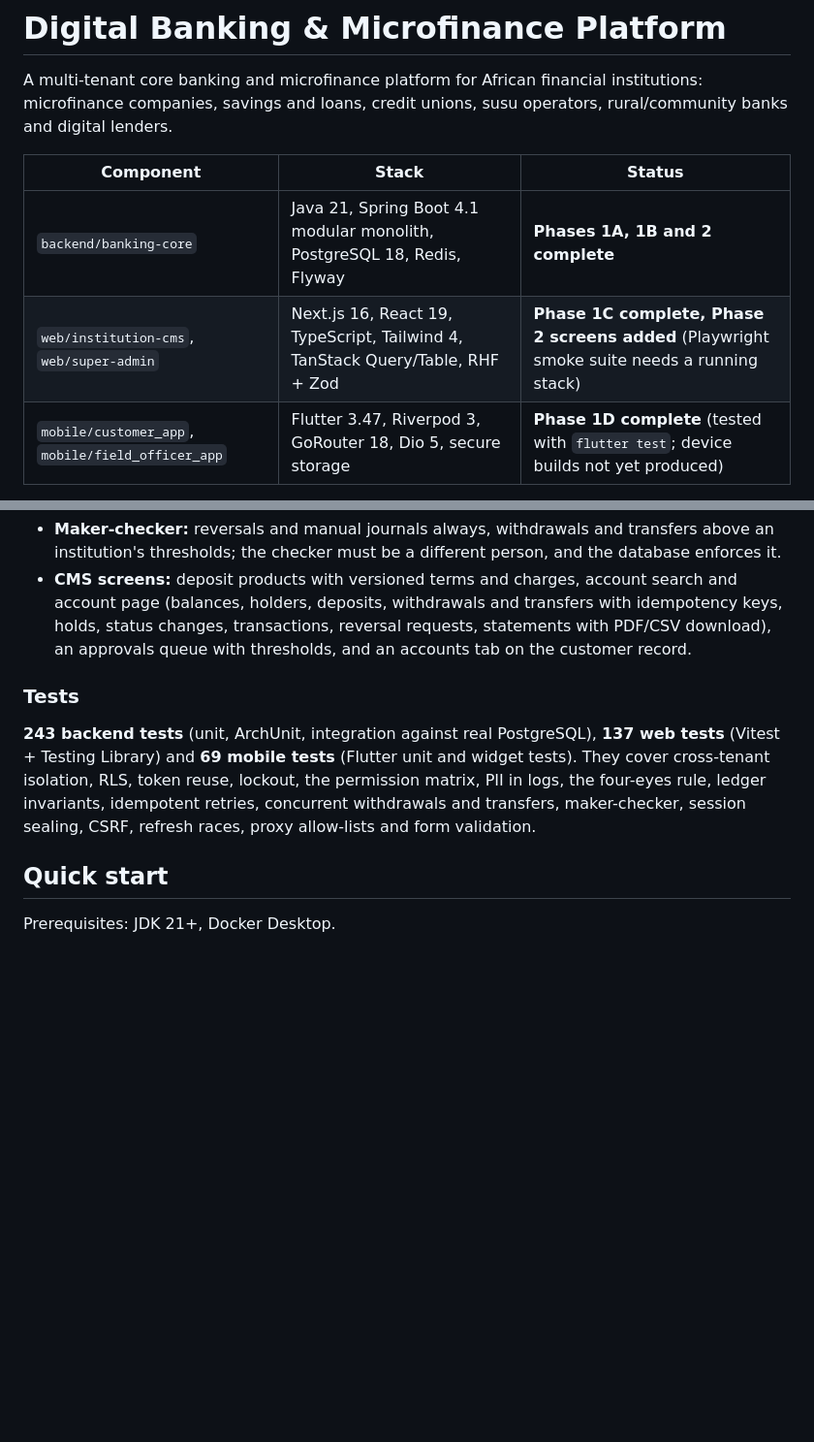
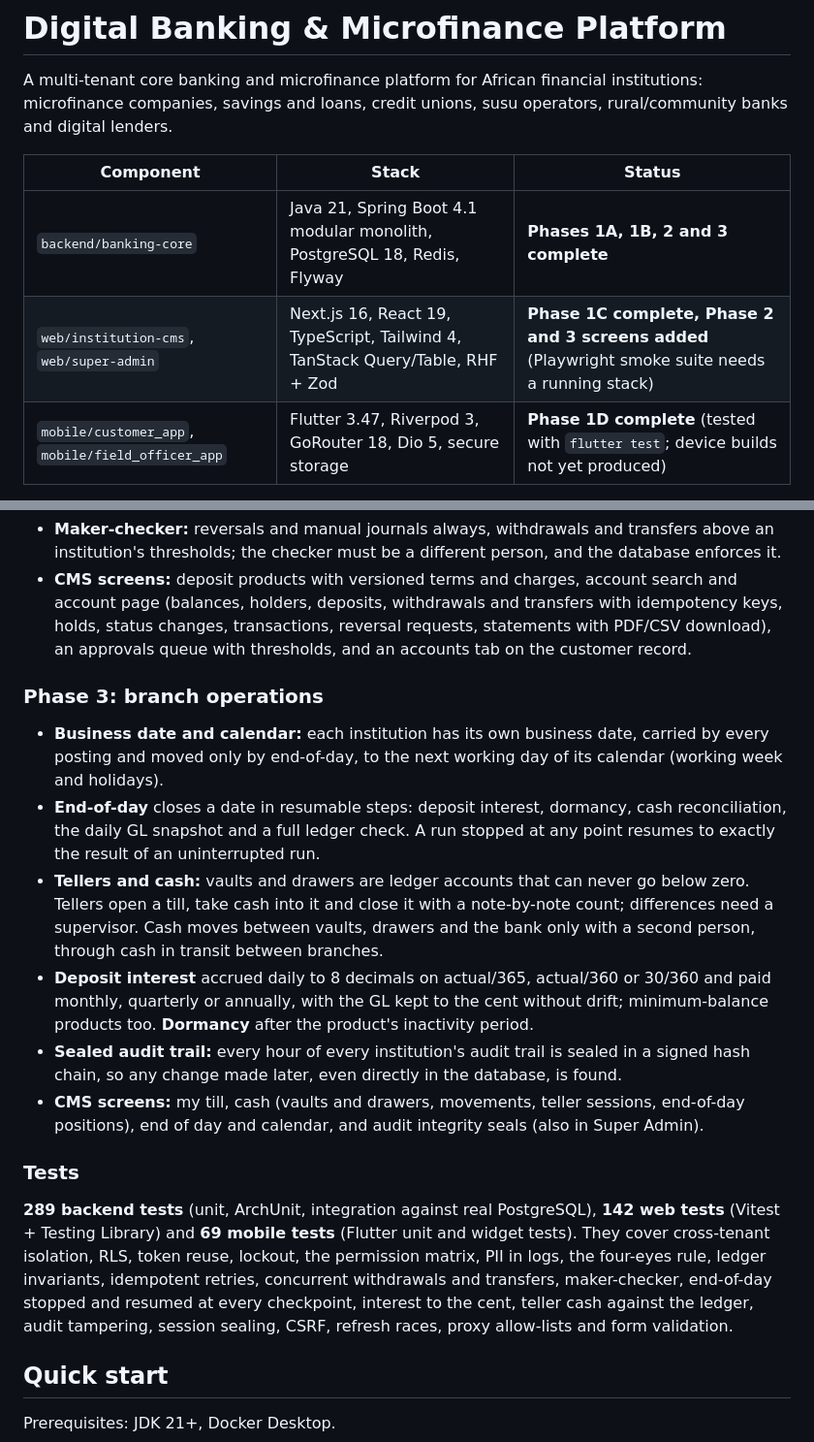
Before and after one commit to eckintosh-4ai360/BANKING-APP, a Markdown page: README.md, 2 parts joined by grey strips. Shown at 97% size. Rendered like a GitHub page; blank space fills up the shorter version.

Commit message:
Describe branch operations in the readme

```diff
--- a/README.md
+++ b/README.md
@@ -4,8 +4,8 @@ A multi-tenant core banking and microfinance platform for African financial inst
 
 | Component | Stack | Status |
 |---|---|---|
-| `backend/banking-core` | Java 21, Spring Boot 4.1 modular monolith, PostgreSQL 18, Redis, Flyway | **Phases 1A, 1B and 2 complete** |
-| `web/institution-cms`, `web/super-admin` | Next.js 16, React 19, TypeScript, Tailwind 4, TanStack Query/Table, RHF + Zod | **Phase 1C complete, Phase 2 screens added** (Playwright smoke suite needs a running stack) |
+| `backend/banking-core` | Java 21, Spring Boot 4.1 modular monolith, PostgreSQL 18, Redis, Flyway | **Phases 1A, 1B, 2 and 3 complete** |
+| `web/institution-cms`, `web/super-admin` | Next.js 16, React 19, TypeScript, Tailwind 4, TanStack Query/Table, RHF + Zod | **Phase 1C complete, Phase 2 and 3 screens added** (Playwright smoke suite needs a running stack) |
 | `mobile/customer_app`, `mobile/field_officer_app` | Flutter 3.47, Riverpod 3, GoRouter 18, Dio 5, secure storage | **Phase 1D complete** (tested with `flutter test`; device builds not yet produced) |
 
 Start with the architecture docs in [`docs/`](docs/README.md). The [specification review](docs/architecture/00-specification-review.md) explains the key decisions, and the [roadmap](docs/architecture/04-roadmap.md) gives the build order and exit gates.
@@ -51,9 +51,18 @@ Start with the architecture docs in [`docs/`](docs/README.md). The [specificatio
 - **Maker-checker:** reversals and manual journals always, withdrawals and transfers above an institution's thresholds; the checker must be a different person, and the database enforces it.
 - **CMS screens:** deposit products with versioned terms and charges, account search and account page (balances, holders, deposits, withdrawals and transfers with idempotency keys, holds, status changes, transactions, reversal requests, statements with PDF/CSV download), an approvals queue with thresholds, and an accounts tab on the customer record.
 
+### Phase 3: branch operations
+
+- **Business date and calendar:** each institution has its own business date, carried by every posting and moved only by end-of-day, to the next working day of its calendar (working week and holidays).
+- **End-of-day** closes a date in resumable steps: deposit interest, dormancy, cash reconciliation, the daily GL snapshot and a full ledger check. A run stopped at any point resumes to exactly the result of an uninterrupted run.
+- **Tellers and cash:** vaults and drawers are ledger accounts that can never go below zero. Tellers open a till, take cash into it and close it with a note-by-note count; differences need a supervisor. Cash moves between vaults, drawers and the bank only with a second person, through cash in transit between branches.
+- **Deposit interest** accrued daily to 8 decimals on actual/365, actual/360 or 30/360 and paid monthly, quarterly or annually, with the GL kept to the cent without drift; minimum-balance products too. **Dormancy** after the product's inactivity period.
+- **Sealed audit trail:** every hour of every institution's audit trail is sealed in a signed hash chain, so any change made later, even directly in the database, is found.
+- **CMS screens:** my till, cash (vaults and drawers, movements, teller sessions, end-of-day positions), end of day and calendar, and audit integrity seals (also in Super Admin).
+
 ### Tests
 
-**243 backend tests** (unit, ArchUnit, integration against real PostgreSQL), **137 web tests** (Vitest + Testing Library) and **69 mobile tests** (Flutter unit and widget tests). They cover cross-tenant isolation, RLS, token reuse, lockout, the permission matrix, PII in logs, the four-eyes rule, ledger invariants, idempotent retries, concurrent withdrawals and transfers, maker-checker, session sealing, CSRF, refresh races, proxy allow-lists and form validation.
+**289 backend tests** (unit, ArchUnit, integration against real PostgreSQL), **142 web tests** (Vitest + Testing Library) and **69 mobile tests** (Flutter unit and widget tests). They cover cross-tenant isolation, RLS, token reuse, lockout, the permission matrix, PII in logs, the four-eyes rule, ledger invariants, idempotent retries, concurrent withdrawals and transfers, maker-checker, end-of-day stopped and resumed at every checkpoint, interest to the cent, teller cash against the ledger, audit tampering, session sealing, CSRF, refresh races, proxy allow-lists and form validation.
 
 ## Quick start
 
```
